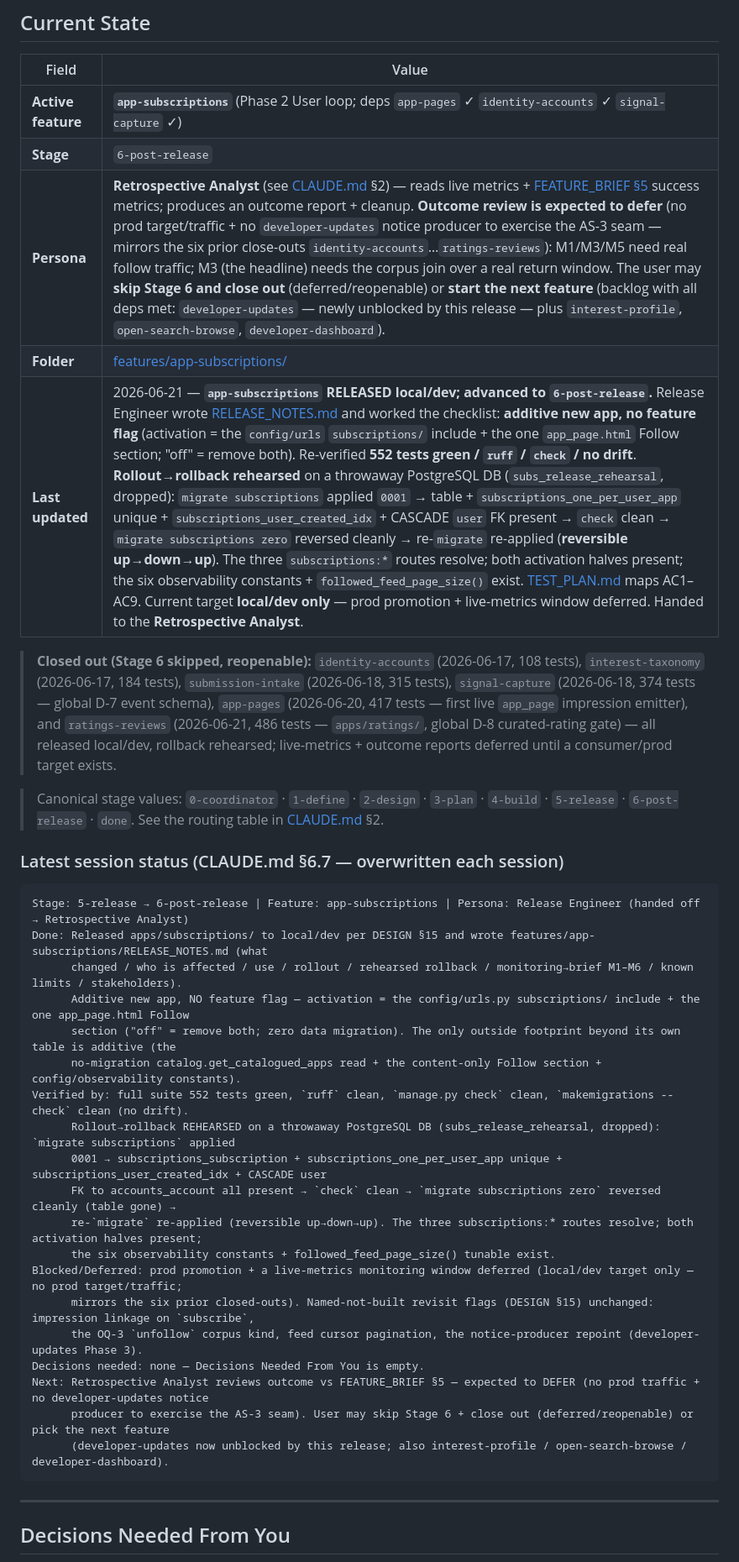
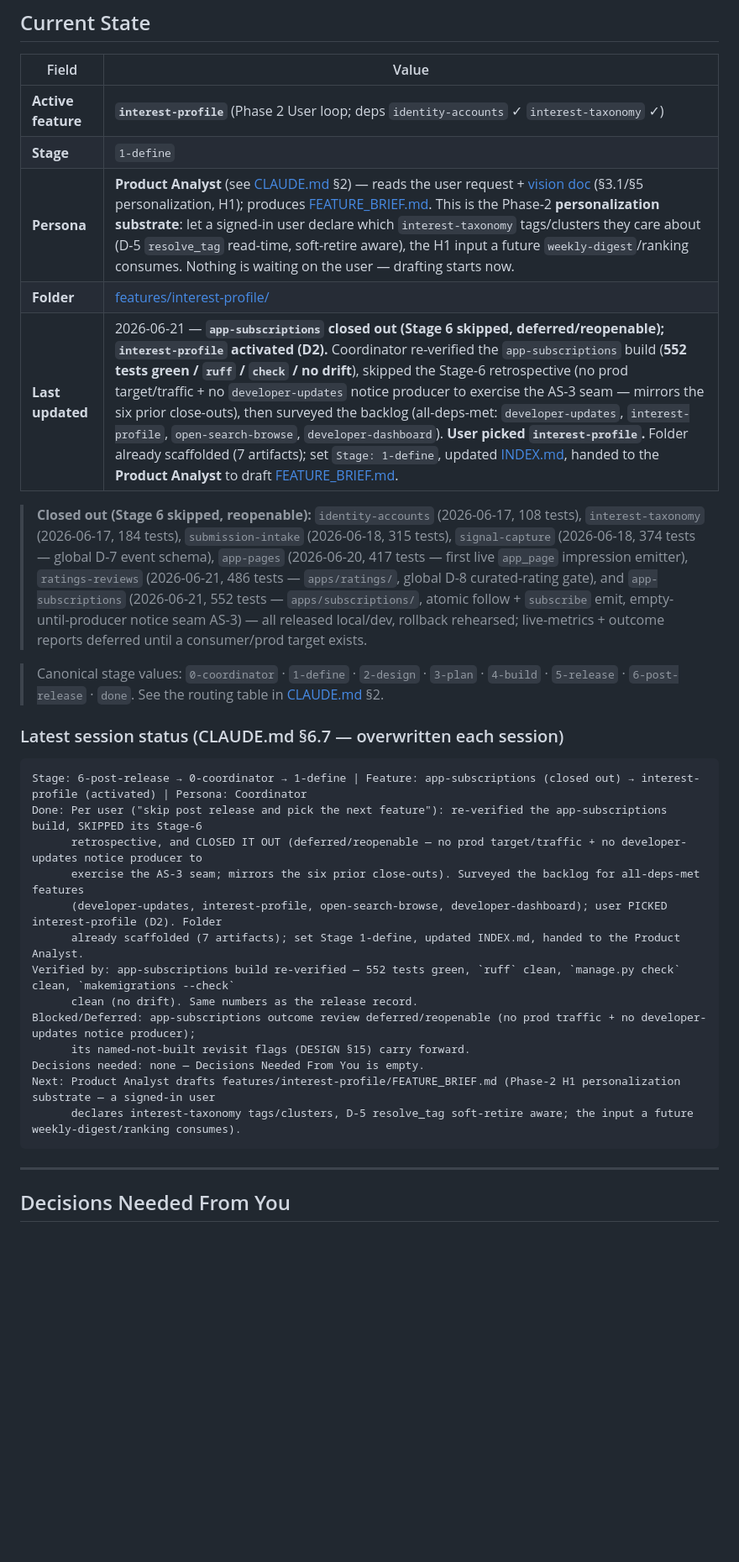
Before and after one commit to ychamel/app-discovery, a Markdown page: CONTROL.md, the part around one of its changes. Shown at 84% size. Drawn GitHub-style; blank space fills up the shorter version.

Commit message:
handover

````diff
--- a/CONTROL.md
+++ b/CONTROL.md
@@ -16,19 +16,21 @@ Rules:
 
 | Field              | Value                                                            |
 |--------------------|------------------------------------------------------------------|
-| **Active feature** | **`app-subscriptions`** (Phase 2 User loop; deps `app-pages` ✓ `identity-accounts` ✓ `signal-capture` ✓) |
-| **Stage**          | `6-post-release`                                                  |
-| **Persona**        | **Retrospective Analyst** (see [CLAUDE.md](CLAUDE.md) §2) — reads live metrics + [FEATURE_BRIEF §5](features/app-subscriptions/FEATURE_BRIEF.md) success metrics; produces an outcome report + cleanup. **Outcome review is expected to defer** (no prod target/traffic + no `developer-updates` notice producer to exercise the AS-3 seam — mirrors the six prior close-outs `identity-accounts`…`ratings-reviews`): M1/M3/M5 need real follow traffic; M3 (the headline) needs the corpus join over a real return window. The user may **skip Stage 6 and close out** (deferred/reopenable) or **start the next feature** (backlog with all deps met: `developer-updates` — newly unblocked by this release — plus `interest-profile`, `open-search-browse`, `developer-dashboard`). |
-| **Folder**         | [features/app-subscriptions/](features/app-subscriptions/)       |
-| **Last updated**   | 2026-06-21 — **`app-subscriptions` RELEASED local/dev; advanced to `6-post-release`.** Release Engineer wrote [RELEASE_NOTES.md](features/app-subscriptions/RELEASE_NOTES.md) and worked the checklist: **additive new app, no feature flag** (activation = the `config/urls` `subscriptions/` include + the one `app_page.html` Follow section; "off" = remove both). Re-verified **552 tests green / `ruff` / `check` / no drift**. **Rollout→rollback rehearsed** on a throwaway PostgreSQL DB (`subs_release_rehearsal`, dropped): `migrate subscriptions` applied `0001` → table + `subscriptions_one_per_user_app` unique + `subscriptions_user_created_idx` + CASCADE `user` FK present → `check` clean → `migrate subscriptions zero` reversed cleanly → re-`migrate` re-applied (**reversible up→down→up**). The three `subscriptions:*` routes resolve; both activation halves present; the six observability constants + `followed_feed_page_size()` exist. [TEST_PLAN.md](features/app-subscriptions/TEST_PLAN.md) maps AC1–AC9. Current target **local/dev only** — prod promotion + live-metrics window deferred. Handed to the **Retrospective Analyst**. |
+| **Active feature** | **`interest-profile`** (Phase 2 User loop; deps `identity-accounts` ✓ `interest-taxonomy` ✓) |
+| **Stage**          | `1-define`                                                        |
+| **Persona**        | **Product Analyst** (see [CLAUDE.md](CLAUDE.md) §2) — reads the user request + [vision doc](curated-app-platform-design.md) (§3.1/§5 personalization, H1); produces [FEATURE_BRIEF.md](features/interest-profile/FEATURE_BRIEF.md). This is the Phase-2 **personalization substrate**: let a signed-in user declare which `interest-taxonomy` tags/clusters they care about (D-5 `resolve_tag` read-time, soft-retire aware), the H1 input a future `weekly-digest`/ranking consumes. Nothing is waiting on the user — drafting starts now. |
+| **Folder**         | [features/interest-profile/](features/interest-profile/)         |
+| **Last updated**   | 2026-06-21 — **`app-subscriptions` closed out (Stage 6 skipped, deferred/reopenable); `interest-profile` activated (D2).** Coordinator re-verified the `app-subscriptions` build (**552 tests green / `ruff` / `check` / no drift**), skipped the Stage-6 retrospective (no prod target/traffic + no `developer-updates` notice producer to exercise the AS-3 seam — mirrors the six prior close-outs), then surveyed the backlog (all-deps-met: `developer-updates`, `interest-profile`, `open-search-browse`, `developer-dashboard`). **User picked `interest-profile`.** Folder already scaffolded (7 artifacts); set `Stage: 1-define`, updated [INDEX.md](features/INDEX.md), handed to the **Product Analyst** to draft [FEATURE_BRIEF.md](features/interest-profile/FEATURE_BRIEF.md). |
 
 > **Closed out (Stage 6 skipped, reopenable):** `identity-accounts` (2026-06-17, 108
 > tests), `interest-taxonomy` (2026-06-17, 184 tests), `submission-intake`
 > (2026-06-18, 315 tests), `signal-capture` (2026-06-18, 374 tests — global D-7 event
 > schema), `app-pages` (2026-06-20, 417 tests — first live `app_page` impression
-> emitter), and `ratings-reviews` (2026-06-21, 486 tests — `apps/ratings/`, global D-8
-> curated-rating gate) — all released local/dev, rollback rehearsed; live-metrics +
-> outcome reports deferred until a consumer/prod target exists.
+> emitter), `ratings-reviews` (2026-06-21, 486 tests — `apps/ratings/`, global D-8
+> curated-rating gate), and `app-subscriptions` (2026-06-21, 552 tests — `apps/subscriptions/`,
+> atomic follow + `subscribe` emit, empty-until-producer notice seam AS-3) — all released
+> local/dev, rollback rehearsed; live-metrics + outcome reports deferred until a
+> consumer/prod target exists.
 
 > Canonical stage values: `0-coordinator` · `1-define` · `2-design` · `3-plan` ·
 > `4-build` · `5-release` · `6-post-release` · `done`. See the routing table in
@@ -37,25 +39,19 @@ Rules:
 ### Latest session status (CLAUDE.md §6.7 — overwritten each session)
 
 ```
-Stage: 5-release → 6-post-release | Feature: app-subscriptions | Persona: Release Engineer (handed off → Retrospective Analyst)
-Done: Released apps/subscriptions/ to local/dev per DESIGN §15 and wrote features/app-subscriptions/RELEASE_NOTES.md (what
-      changed / who is affected / use / rollout / rehearsed rollback / monitoring→brief M1–M6 / known limits / stakeholders).
-      Additive new app, NO feature flag — activation = the config/urls.py subscriptions/ include + the one app_page.html Follow
-      section ("off" = remove both; zero data migration). The only outside footprint beyond its own table is additive (the
-      no-migration catalog.get_catalogued_apps read + the content-only Follow section + config/observability constants).
-Verified by: full suite 552 tests green, `ruff` clean, `manage.py check` clean, `makemigrations --check` clean (no drift).
-      Rollout→rollback REHEARSED on a throwaway PostgreSQL DB (subs_release_rehearsal, dropped): `migrate subscriptions` applied
-      0001 → subscriptions_subscription + subscriptions_one_per_user_app unique + subscriptions_user_created_idx + CASCADE user
-      FK to accounts_account all present → `check` clean → `migrate subscriptions zero` reversed cleanly (table gone) →
-      re-`migrate` re-applied (reversible up→down→up). The three subscriptions:* routes resolve; both activation halves present;
-      the six observability constants + followed_feed_page_size() tunable exist.
-Blocked/Deferred: prod promotion + a live-metrics monitoring window deferred (local/dev target only — no prod target/traffic;
-      mirrors the six prior closed-outs). Named-not-built revisit flags (DESIGN §15) unchanged: impression linkage on `subscribe`,
-      the OQ-3 `unfollow` corpus kind, feed cursor pagination, the notice-producer repoint (developer-updates Phase 3).
+Stage: 6-post-release → 0-coordinator → 1-define | Feature: app-subscriptions (closed out) → interest-profile (activated) | Persona: Coordinator
+Done: Per user ("skip post release and pick the next feature"): re-verified the app-subscriptions build, SKIPPED its Stage-6
+      retrospective, and CLOSED IT OUT (deferred/reopenable — no prod target/traffic + no developer-updates notice producer to
+      exercise the AS-3 seam; mirrors the six prior close-outs). Surveyed the backlog for all-deps-met features
+      (developer-updates, interest-profile, open-search-browse, developer-dashboard); user PICKED interest-profile (D2). Folder
+      already scaffolded (7 artifacts); set Stage 1-define, updated INDEX.md, handed to the Product Analyst.
+Verified by: app-subscriptions build re-verified — 552 tests green, `ruff` clean, `manage.py check` clean, `makemigrations --check`
+      clean (no drift). Same numbers as the release record.
+Blocked/Deferred: app-subscriptions outcome review deferred/reopenable (no prod traffic + no developer-updates notice producer);
+      its named-not-built revisit flags (DESIGN §15) carry forward.
 Decisions needed: none — Decisions Needed From You is empty.
-Next: Retrospective Analyst reviews outcome vs FEATURE_BRIEF §5 — expected to DEFER (no prod traffic + no developer-updates notice
-      producer to exercise the AS-3 seam). User may skip Stage 6 + close out (deferred/reopenable) or pick the next feature
-      (developer-updates now unblocked by this release; also interest-profile / open-search-browse / developer-dashboard).
+Next: Product Analyst drafts features/interest-profile/FEATURE_BRIEF.md (Phase-2 H1 personalization substrate — a signed-in user
+      declares interest-taxonomy tags/clusters, D-5 resolve_tag soft-retire aware; the input a future weekly-digest/ranking consumes).
 ```
 
 ---
````
Also changed, not shown: other parts of CONTROL.md (+2 -1 lines), features/INDEX.md (+2 -2 lines), process/activity-archive.md (+1 -0 lines).
